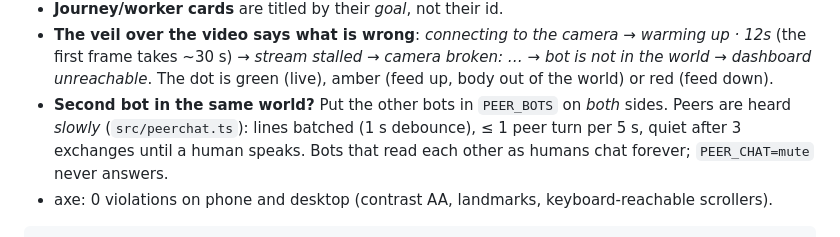
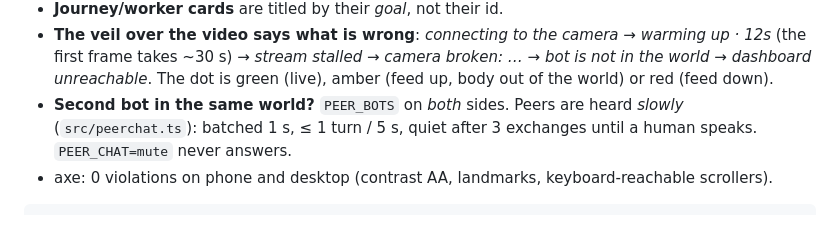
Before and after one commit to cagataycali/strands-minecraft, a Markdown page: README.md, the part around the change. GitHub-like rendering.

Commit message:
README: under the 450-line pin (trailing newline counted)

````diff
--- a/README.md
+++ b/README.md
@@ -243,9 +243,8 @@ talks straight into the session — phone-first, installable (Add to Home Screen
   (the first frame takes ~30 s) → *stream stalled* → *camera broken: …* → *bot is not in the
   world* → *dashboard unreachable*. The dot is green (live), amber (feed up, body out of the
   world) or red (feed down).
-- **Second bot in the same world?** Put the other bots in `PEER_BOTS` on *both* sides. Peers are heard
-  *slowly* (`src/peerchat.ts`): lines batched (1 s debounce), ≤ 1 peer turn per 5 s, quiet after 3 exchanges
-  until a human speaks. Bots that read each other as humans chat forever; `PEER_CHAT=mute` never answers.
+- **Second bot in the same world?** `PEER_BOTS` on *both* sides. Peers are heard *slowly* (`src/peerchat.ts`):
+  batched 1 s, ≤ 1 turn / 5 s, quiet after 3 exchanges until a human speaks. `PEER_CHAT=mute` never answers.
 - axe: 0 violations on phone and desktop (contrast AA, landmarks, keyboard-reachable scrollers).
 
 ```bash
````
